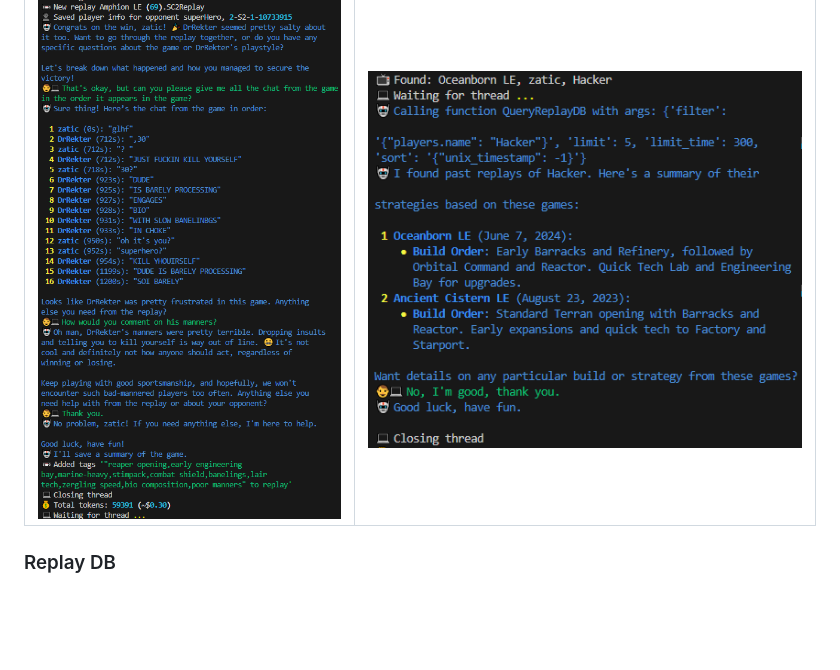
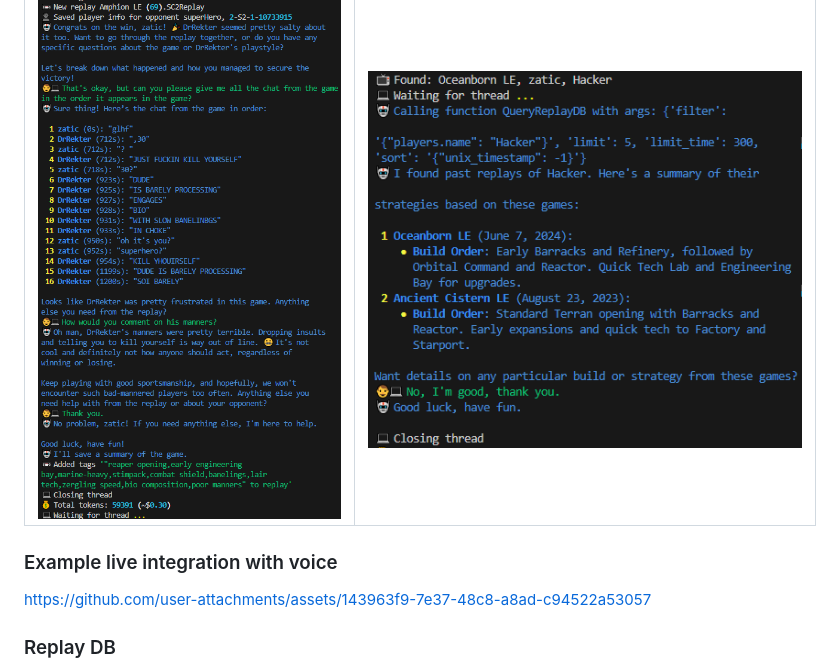
Before and after one commit to manuelseeger/sc2-ai-coach, a Markdown page: README.md, the part around the change. Rendered like a GitHub page; blank space fills up the shorter version.

Commit message:
Add video example

```diff
--- a/README.md
+++ b/README.md
@@ -19,6 +19,10 @@ This is a personal research project to explore LLM-based agents applied to compe
 | Analyzing a replay after a game just finished | Looking up past games when a new game is being played |
 |--|--|
 | ![Example replay](assets/aicoach-newreplay-manners.png "New Replay, discussing player's manners") | ![Example new game](assets/aicoach-scanner-example.png "New game started") |
+
+### Example live integration with voice
+
+https://github.com/user-attachments/assets/143963f9-7e37-48c8-a8ad-c94522a53057
 
 ### Replay DB
 
```
